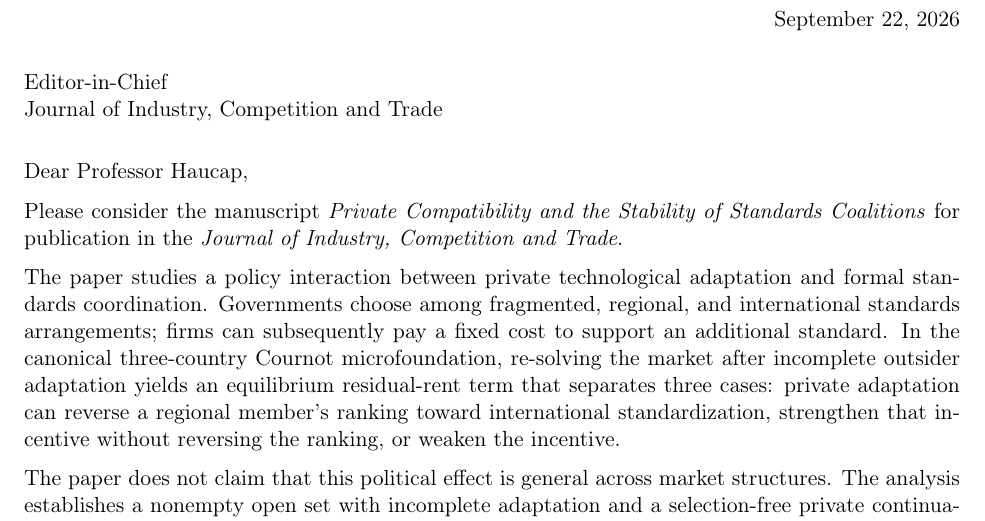
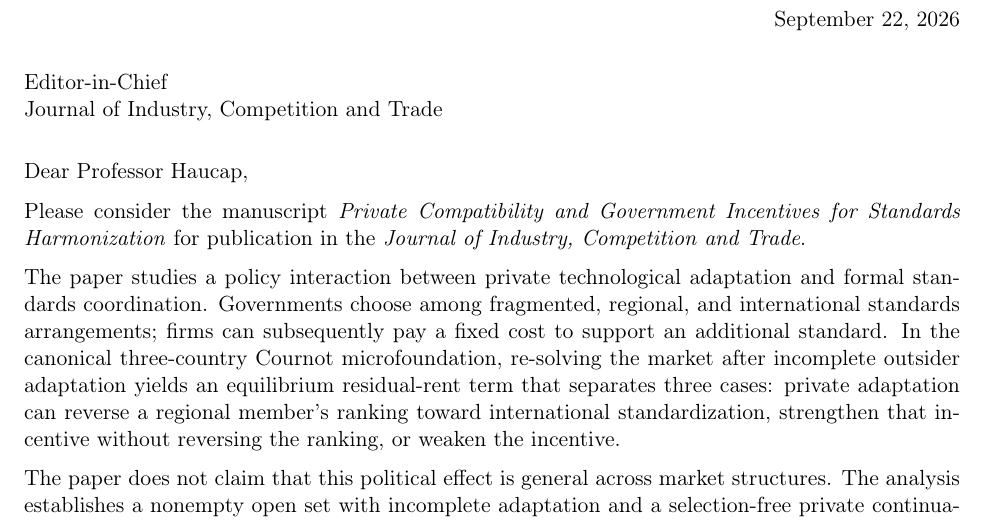
Before and after one commit to ryotamatsuki/private-compatibility-standards-coalitions, a LaTeX letter (submission/jict_cover_letter.tex): part of the page, cut so that both start at the same text. Compiled offline with pdfLaTeX.

Commit message:
R9: align JICT cover letter with revised title

```diff
--- a/submission/jict_cover_letter.tex
+++ b/submission/jict_cover_letter.tex
@@ -9,7 +9,7 @@
 \begin{letter}{Editor-in-Chief\\Journal of Industry, Competition and Trade}
 \opening{Dear Professor Haucap,}
 
-Please consider the manuscript \emph{Private Compatibility and the Stability of Standards Coalitions} for publication in the \emph{Journal of Industry, Competition and Trade}.
+Please consider the manuscript \emph{Private Compatibility and Government Incentives for Standards Harmonization} for publication in the \emph{Journal of Industry, Competition and Trade}.
 
 The paper studies a policy interaction between private technological adaptation and formal standards coordination. Governments choose among fragmented, regional, and international standards arrangements; firms can subsequently pay a fixed cost to support an additional standard. In the canonical three-country Cournot microfoundation, re-solving the market after incomplete outsider adaptation yields an equilibrium residual-rent term that separates three cases: private adaptation can reverse a regional member's ranking toward international standardization, strengthen that incentive without reversing the ranking, or weaken the incentive.
 
```
